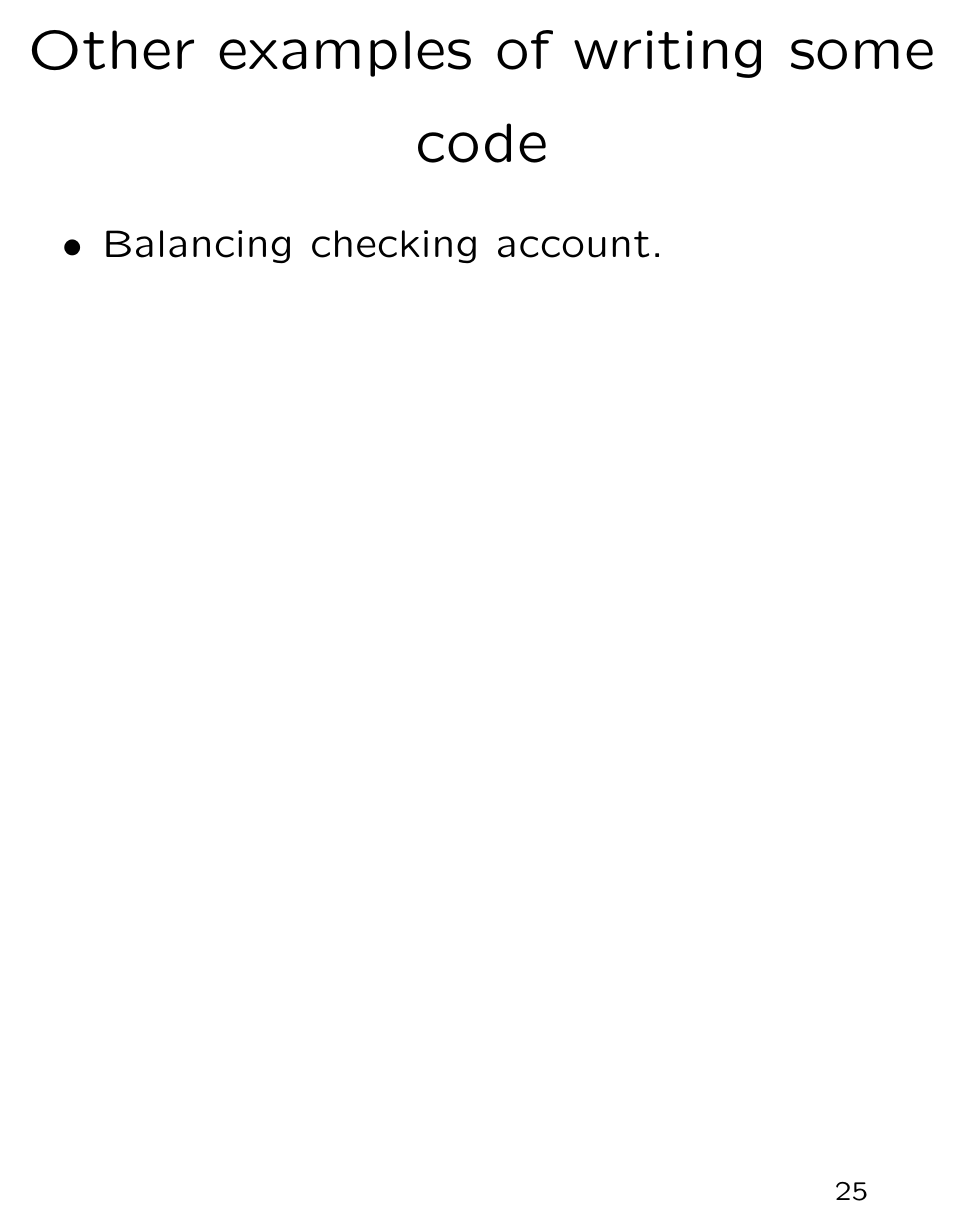
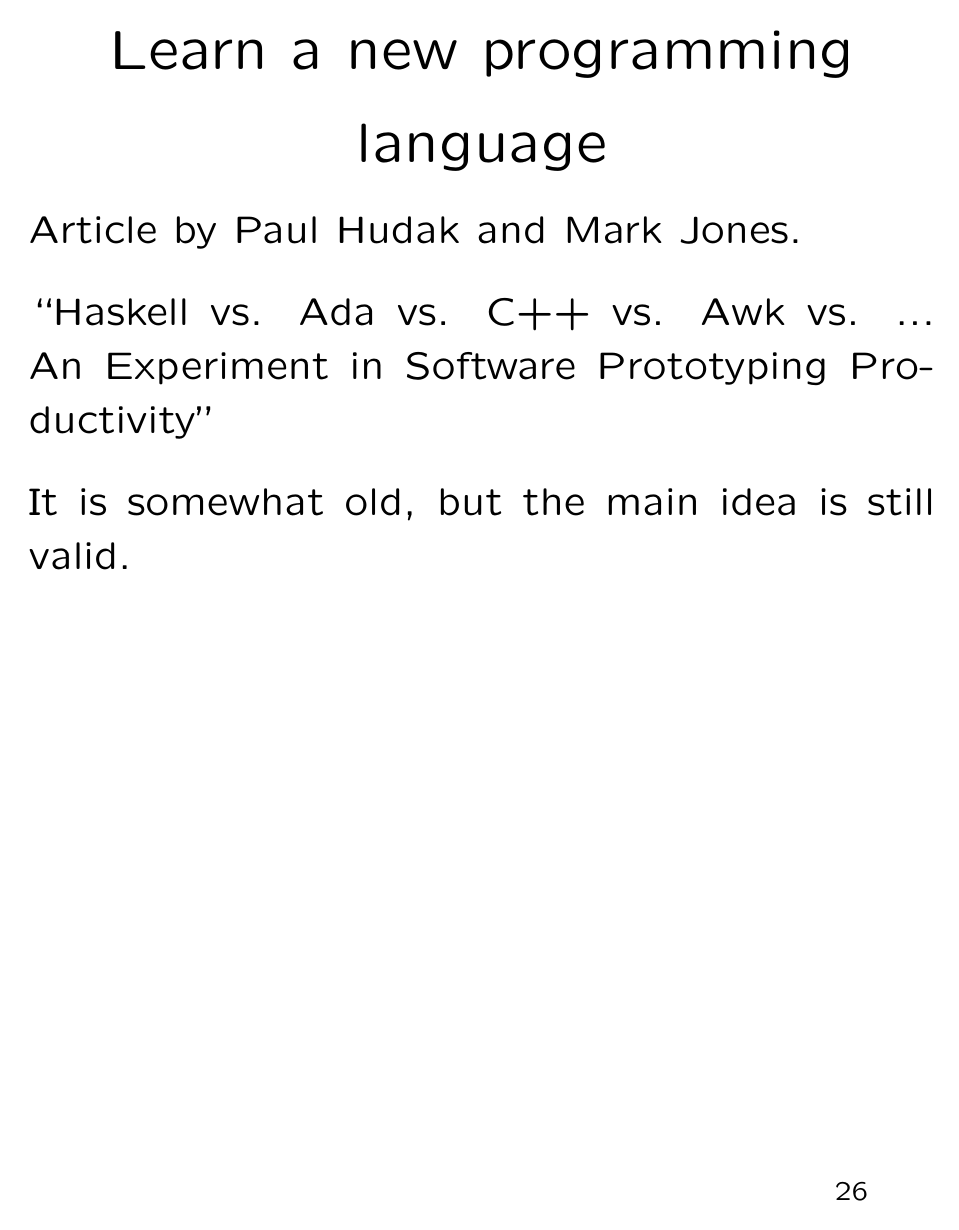
Before and after one commit to robert-strandh/Seminars, LaTeX slides (slides.tex): page 25 of 31 before the commit and page 26 of 31 after it. Compiled offline with pdfLaTeX; a LaTeX package or settings file that is missing is left out.

Commit message:
Remove slide on checking account balancing.

```diff
--- a/slides.tex
+++ b/slides.tex
@@ -320,14 +326,6 @@ is a work week per year.
 
 \vfill\end{slide}
 %-----------------------------------------------------------
-\begin{slide}\ti{Other examples of writing some code}
-
-  \begin{itemize}
-  \item Balancing checking account.
-  \end{itemize}
-
-\vfill\end{slide}
-%-----------------------------------------------------------
 \begin{slide}\ti{Learn a new programming language}
 
 Article by Paul Hudak and Mark Jones.
```
Also changed, not shown: slides.tex (6 more changed lines).
